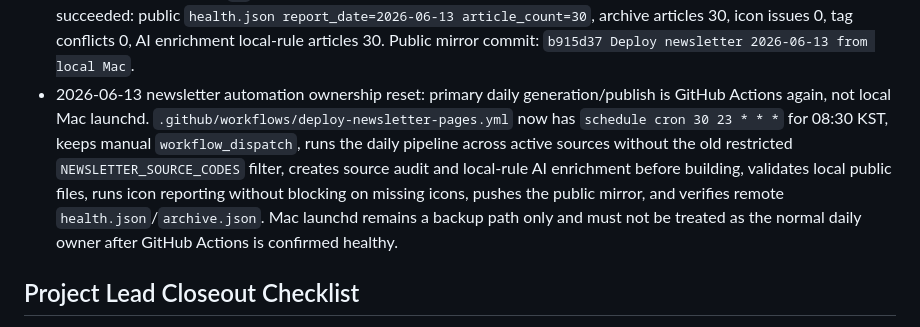
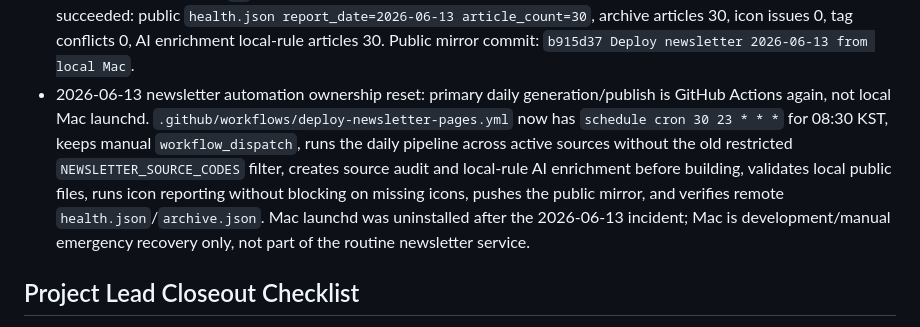
Before and after one commit to pkkong/korea-pef-db, a Markdown page: docs/project_lead_control_center.md, the part around the change. GitHub-like rendering.

Commit message:
Document GitHub-only newsletter operations

```diff
--- a/docs/project_lead_control_center.md
+++ b/docs/project_lead_control_center.md
@@ -155,7 +155,7 @@ The receiving chat must not rely on conversation memory. It should read `AGENTS.
 - 2026-06-12 newsletter classification golden set: `services/newsletter/data/news_classification_golden.csv` and `services/newsletter/src/evaluate_news_classification_goldens.py` now pin recurring category mistakes. Golden cases cover 국민성장펀드-vs-GP fundraising, AI-themed GP fundraise, private credit market commentary, GP stake market structure, court/governance disputes, KIC CIO LP governance, and specific company investment/funding deals. Local golden evaluation passes 12/12, and the full newsletter logic test now passes 96 checks. Recent local-rule AI backtest for 2026-06-05~2026-06-12 passes across 8 dates with 170 review rows, 170 AI articles, 0 conflicts, 0 invalid, 0 missing, 0 missing summaries. Public 3-line summaries are fixed as investment memo style, not Newneek-style explanatory copy.
 - 2026-06-13 NotebookLM auth and quota status: user approved the Google passkey flow in the CLI-launched Chrome window; `.venv/bin/nlm login --check --profile default` now passes for `copypasteattach@gmail.com`. A working NotebookLM notebook was created: `KPEF Newsletter AI QA` (`ef22886b-a01e-42b8-8f32-0280964477e4`) with source `KPEF Newsletter Classification Rules`. Empty notebooks cannot be queried. NotebookLM CLI wraps answers under `answer`, so `enrich_daily_news_ai.py` now unwraps nested JSON and batches rows. 2026-06-05~2026-06-11 produced NotebookLM enrichment outputs with zero missing public summaries, but 2026-06-12 could not be processed because NotebookLM returned `RESOURCE_EXHAUSTED` even for a short smoke query. Do not use NotebookLM as a hard dependency for 08:30 publication; keep it audit/summary-assist only until quota behavior is stable.
 - 2026-06-13 newsletter publish incident: 08:30 launchd collection succeeded and wrote `daily_news_brief_20260613.*`, but public deploy stopped because `publish_newsletter_pages_local.sh` used macOS-incompatible Bash 4 lowercase expansion (`${AI_PROVIDER,,}`) and an empty array expansion under `set -u` in the exit status hook. The script was patched to use portable `tr` normalization and explicit ops-status calls. Manual rebuild/publish for 2026-06-13 succeeded: public `health.json report_date=2026-06-13 article_count=30`, archive articles 30, icon issues 0, tag conflicts 0, AI enrichment local-rule articles 30. Public mirror commit: `b915d37 Deploy newsletter 2026-06-13 from local Mac`.
-- 2026-06-13 newsletter automation ownership reset: primary daily generation/publish is GitHub Actions again, not local Mac launchd. `.github/workflows/deploy-newsletter-pages.yml` now has `schedule cron 30 23 * * *` for 08:30 KST, keeps manual `workflow_dispatch`, runs the daily pipeline across active sources without the old restricted `NEWSLETTER_SOURCE_CODES` filter, creates source audit and local-rule AI enrichment before building, validates local public files, runs icon reporting without blocking on missing icons, pushes the public mirror, and verifies remote `health.json`/`archive.json`. Mac launchd remains a backup path only and must not be treated as the normal daily owner after GitHub Actions is confirmed healthy.
+- 2026-06-13 newsletter automation ownership reset: primary daily generation/publish is GitHub Actions again, not local Mac launchd. `.github/workflows/deploy-newsletter-pages.yml` now has `schedule cron 30 23 * * *` for 08:30 KST, keeps manual `workflow_dispatch`, runs the daily pipeline across active sources without the old restricted `NEWSLETTER_SOURCE_CODES` filter, creates source audit and local-rule AI enrichment before building, validates local public files, runs icon reporting without blocking on missing icons, pushes the public mirror, and verifies remote `health.json`/`archive.json`. Mac launchd was uninstalled after the 2026-06-13 incident; Mac is development/manual emergency recovery only, not part of the routine newsletter service.
 
 ## Project Lead Closeout Checklist
 
```
Also changed, not shown: 1 other file.
